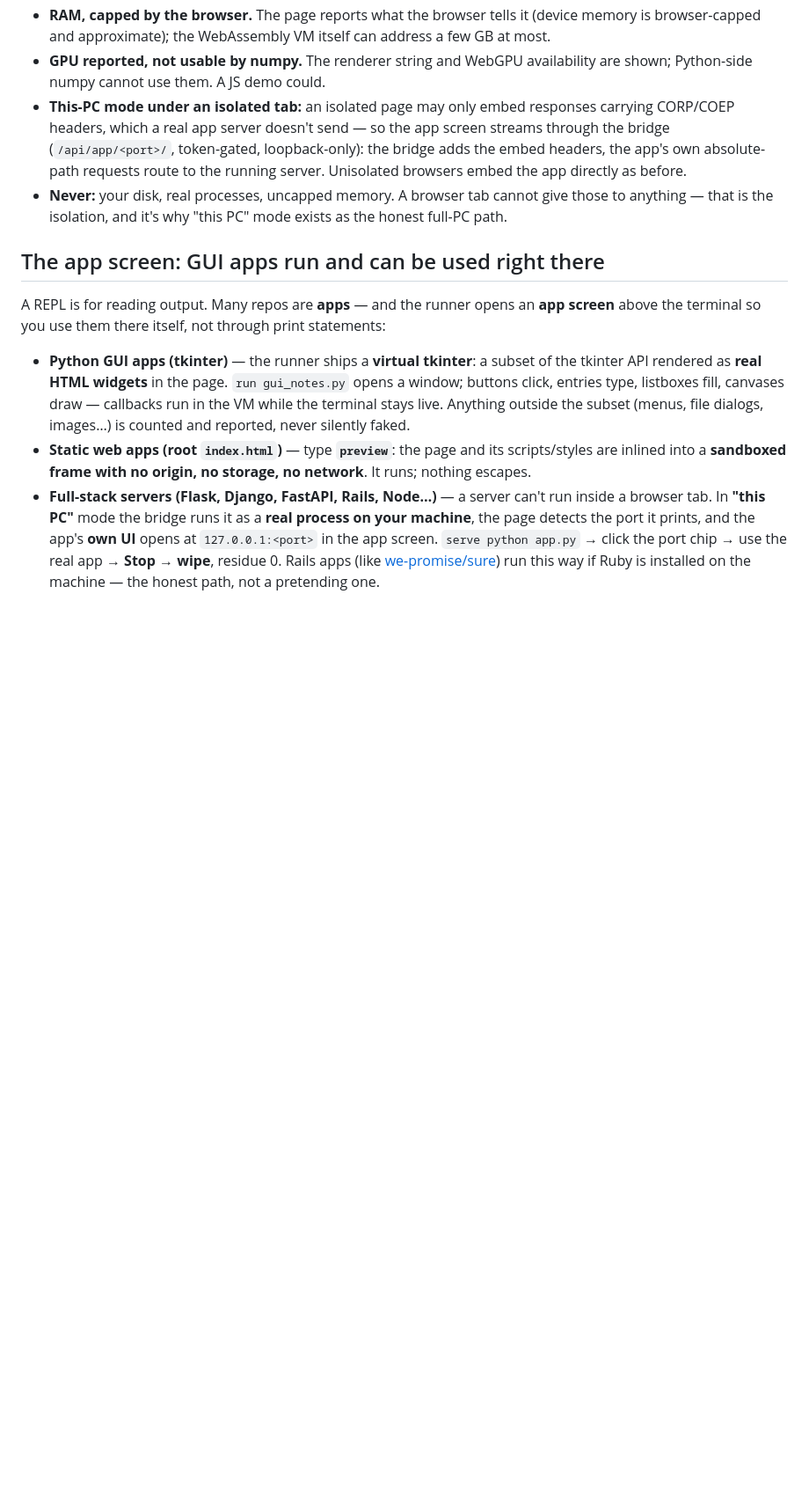
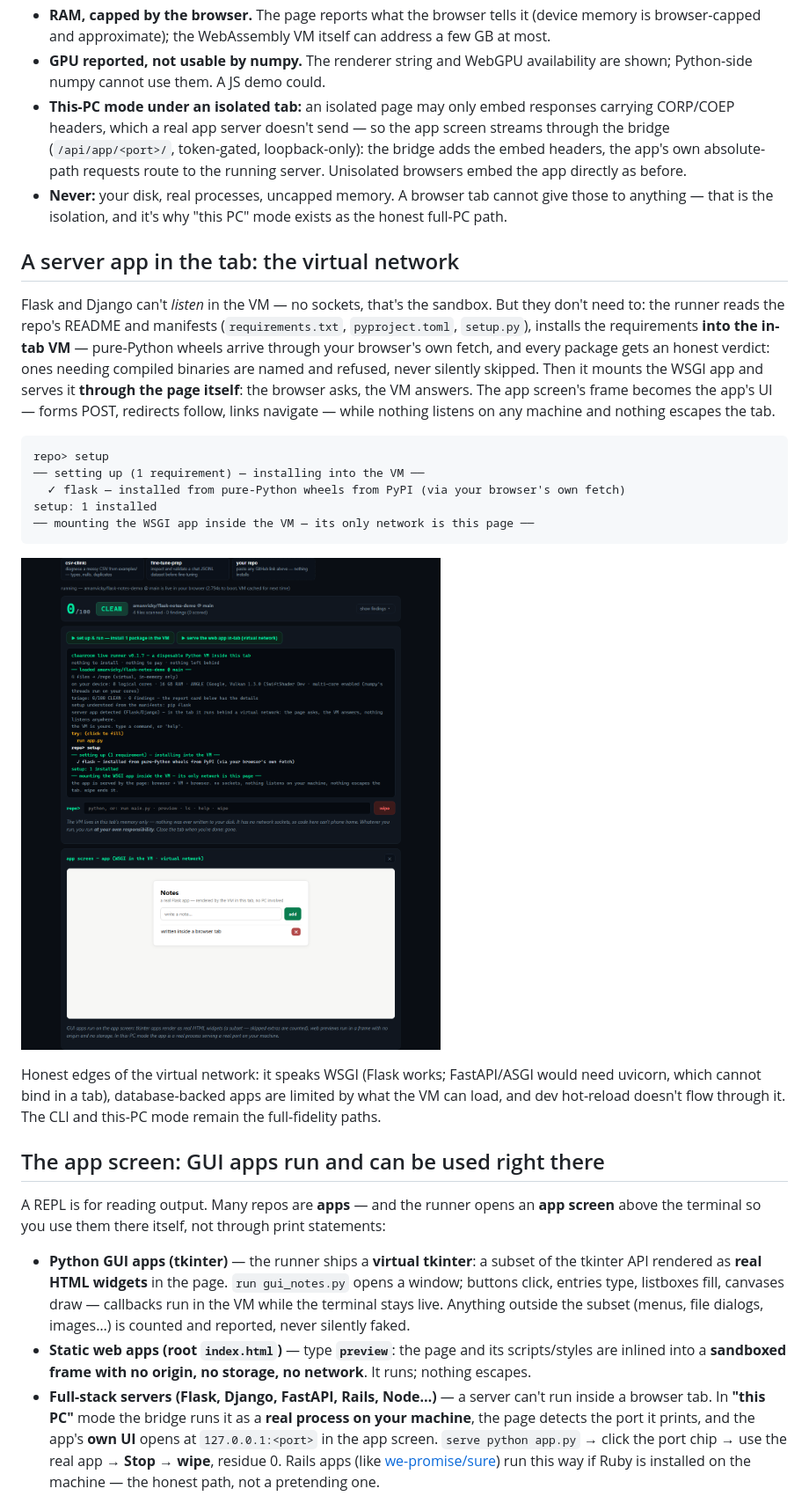
Before and after one commit to amanvicky/cleanroom, a Markdown page: README.md, the part around the change. Shown at 88% size. Rendered like a GitHub page; pictures changed too: docs/cleanroom-wsgi.png (added); blank space fills up the shorter version.

````diff
--- a/README.md
+++ b/README.md
@@ -70,6 +70,32 @@ box, straight from the browser — no bridge, nothing uploaded):
   browsers embed the app directly as before.
 - **Never:** your disk, real processes, uncapped memory. A browser tab cannot give those to
   anything — that is the isolation, and it's why "this PC" mode exists as the honest full-PC path.
+
+## A server app in the tab: the virtual network
+
+Flask and Django can't *listen* in the VM — no sockets, that's the sandbox. But they don't need
+to: the runner reads the repo's README and manifests (`requirements.txt`, `pyproject.toml`,
+`setup.py`), installs the requirements **into the in-tab VM** — pure-Python wheels arrive through
+your browser's own fetch, and every package gets an honest verdict: ones needing compiled
+binaries are named and refused, never silently skipped. Then it mounts the WSGI app and serves it
+**through the page itself**: the browser asks, the VM answers. The app screen's frame becomes the
+app's UI — forms POST, redirects follow, links navigate — while nothing listens on any machine
+and nothing escapes the tab.
+
+```
+repo> setup
+── setting up (1 requirement) — installing into the VM ──
+  ✓ flask — installed from pure-Python wheels from PyPI (via your browser's own fetch)
+setup: 1 installed
+── mounting the WSGI app inside the VM — its only network is this page ──
+```
+
+![Flask app served through the page's virtual network, used inside the app screen](docs/cleanroom-wsgi.png)
+
+Honest edges of the virtual network: it speaks WSGI (Flask works; FastAPI/ASGI would need
+uvicorn, which cannot bind in a tab), database-backed apps are limited by what the VM can load,
+and dev hot-reload doesn't flow through it. The CLI and this-PC mode remain the full-fidelity
+paths.
 
 ## The app screen: GUI apps run and can be used right there
 
````
Also changed, not shown: 3 other files.
